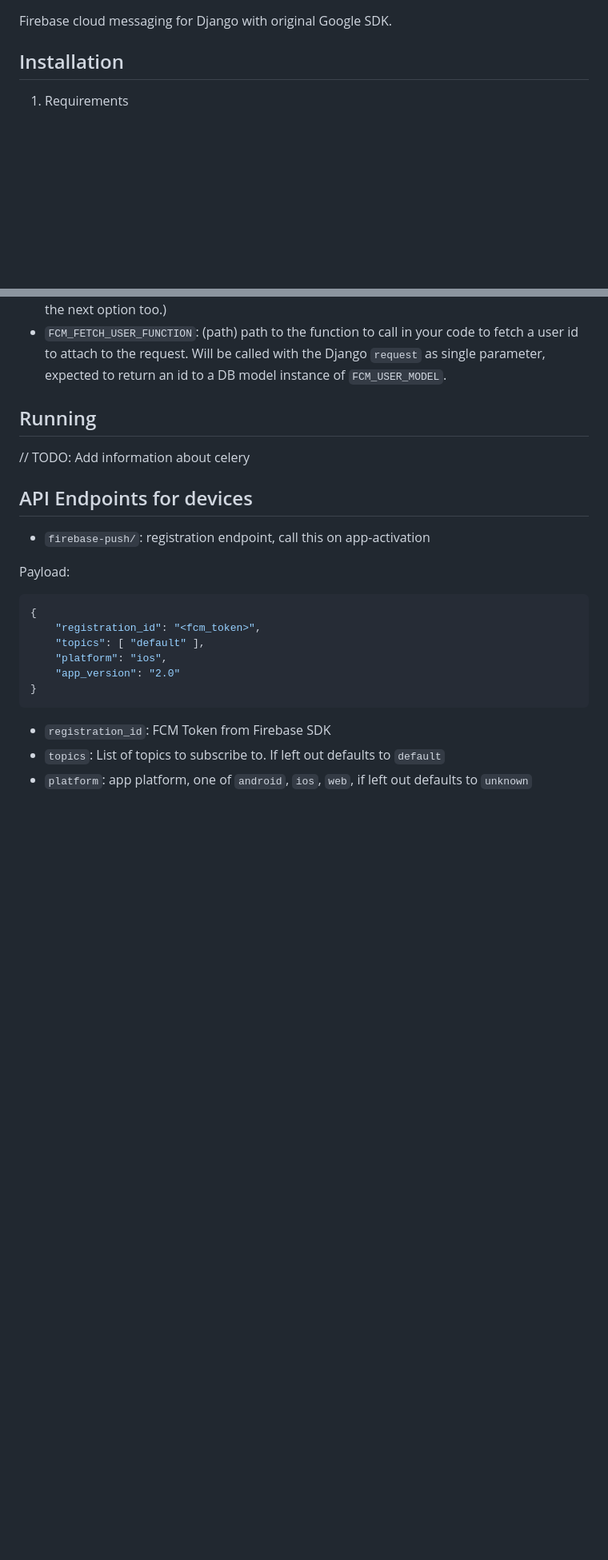
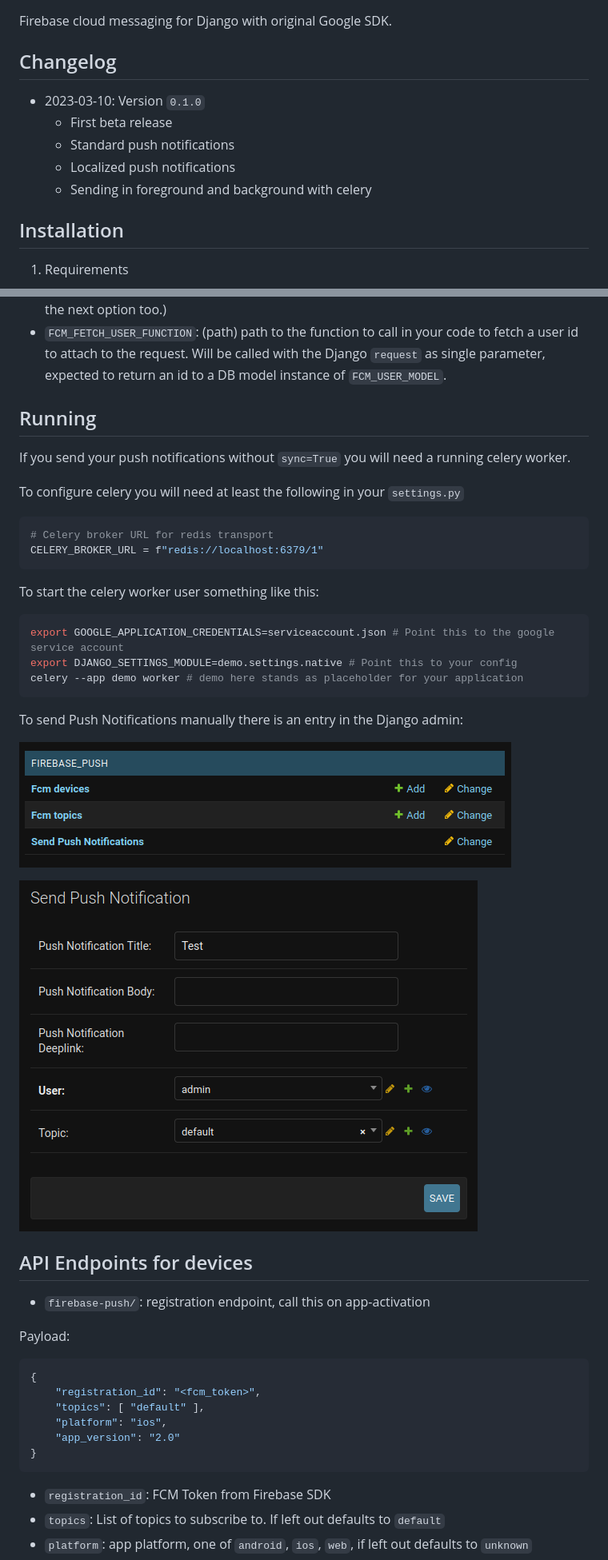
Before and after one commit to anfema/firebase_push, a Markdown page: README.md, 2 parts joined by grey strips. Shown: that part at 80% size. Drawn GitHub-style; pictures changed too: doc/admin_form.png (added), doc/admin_overview.png (added); blank space fills up the shorter version.

````diff
--- a/README.md
+++ b/README.md
@@ -1,4 +1,12 @@
 Firebase cloud messaging for Django with original Google SDK.
+
+## Changelog
+
+- 2023-03-10: Version `0.1.0`
+  - First beta release
+  - Standard push notifications
+  - Localized push notifications
+  - Sending in foreground and background with celery
 
 ## Installation
 
@@ -71,7 +79,29 @@ export GOOGLE_APPLICATION_CREDENTIALS=/path/to/service_account.json
 
 ## Running
 
-// TODO: Add information about celery
+If you send your push notifications without `sync=True` you will need a running
+celery worker.
+
+To configure celery you will need at least the following in your `settings.py`
+
+```python
+# Celery broker URL for redis transport
+CELERY_BROKER_URL = f"redis://localhost:6379/1"
+```
+
+To start the celery worker user something like this:
+
+```bash
+export GOOGLE_APPLICATION_CREDENTIALS=serviceaccount.json # Point this to the google service account
+export DJANGO_SETTINGS_MODULE=demo.settings.native # Point this to your config
+celery --app demo worker # demo here stands as placeholder for your application
+```
+
+To send Push Notifications manually there is an entry in the Django admin:
+
+![Admin list entry](doc/admin_overview.png)
+
+![Admin form](doc/admin_form.png)
 
 ## API Endpoints for devices
 
````
